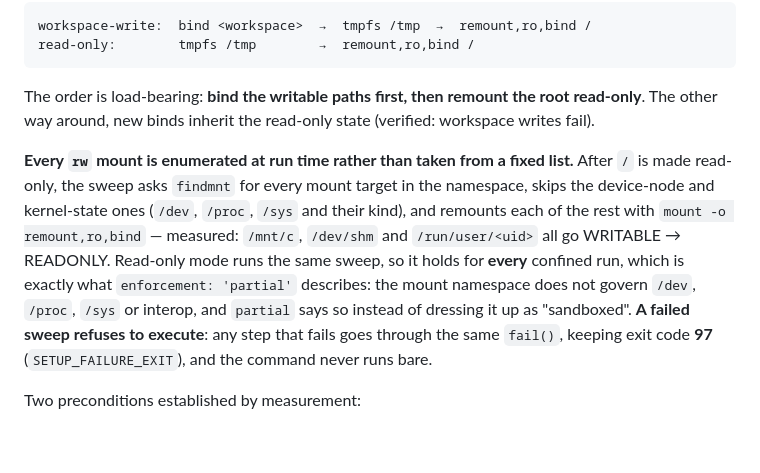
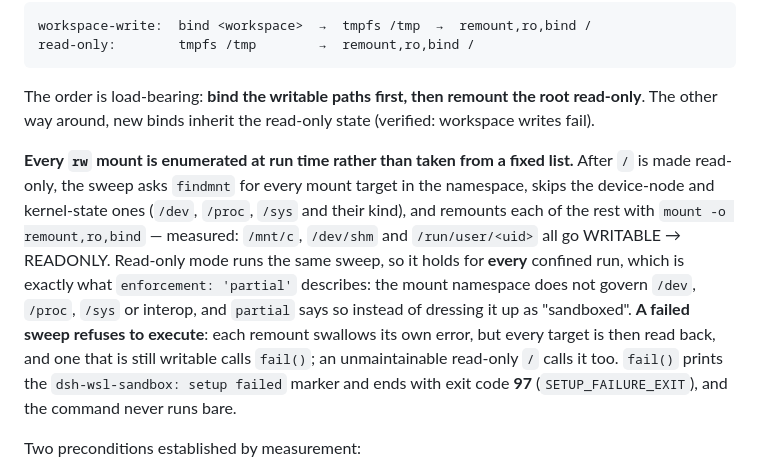
Before and after one commit to zcluo/dsh-wsl-desktop, a Markdown page: docs/CONFINEMENT.en.md, the part around the change. Drawn GitHub-style; blank space fills up the shorter version.

Commit message:
docs(confinement): the English edition carries the same corrected refusal
Same correction as the Chinese side: the sweep's enforcement is the read-back
postcondition, not "any failed step", plus the setup-failure marker and the
read-only / postcondition.

```diff
--- a/docs/CONFINEMENT.en.md
+++ b/docs/CONFINEMENT.en.md
@@ -11,7 +11,7 @@ read-only:        tmpfs /tmp        →  remount,ro,bind /
 
 The order is load-bearing: **bind the writable paths first, then remount the root read-only**. The other way around, new binds inherit the read-only state (verified: workspace writes fail).
 
-**Every `rw` mount is enumerated at run time rather than taken from a fixed list.** After `/` is made read-only, the sweep asks `findmnt` for every mount target in the namespace, skips the device-node and kernel-state ones (`/dev`, `/proc`, `/sys` and their kind), and remounts each of the rest with `mount -o remount,ro,bind` — measured: `/mnt/c`, `/dev/shm` and `/run/user/<uid>` all go WRITABLE → READONLY. Read-only mode runs the same sweep, so it holds for **every** confined run, which is exactly what `enforcement: 'partial'` describes: the mount namespace does not govern `/dev`, `/proc`, `/sys` or interop, and `partial` says so instead of dressing it up as "sandboxed". **A failed sweep refuses to execute**: any step that fails goes through the same `fail()`, keeping exit code **97** (`SETUP_FAILURE_EXIT`), and the command never runs bare.
+**Every `rw` mount is enumerated at run time rather than taken from a fixed list.** After `/` is made read-only, the sweep asks `findmnt` for every mount target in the namespace, skips the device-node and kernel-state ones (`/dev`, `/proc`, `/sys` and their kind), and remounts each of the rest with `mount -o remount,ro,bind` — measured: `/mnt/c`, `/dev/shm` and `/run/user/<uid>` all go WRITABLE → READONLY. Read-only mode runs the same sweep, so it holds for **every** confined run, which is exactly what `enforcement: 'partial'` describes: the mount namespace does not govern `/dev`, `/proc`, `/sys` or interop, and `partial` says so instead of dressing it up as "sandboxed". **A failed sweep refuses to execute**: each remount swallows its own error, but every target is then read back, and one that is still writable calls `fail()`; an unmaintainable read-only `/` calls it too. `fail()` prints the `dsh-wsl-sandbox: setup failed` marker and ends with exit code **97** (`SETUP_FAILURE_EXIT`), and the command never runs bare.
 
 Two preconditions established by measurement:
 
```
